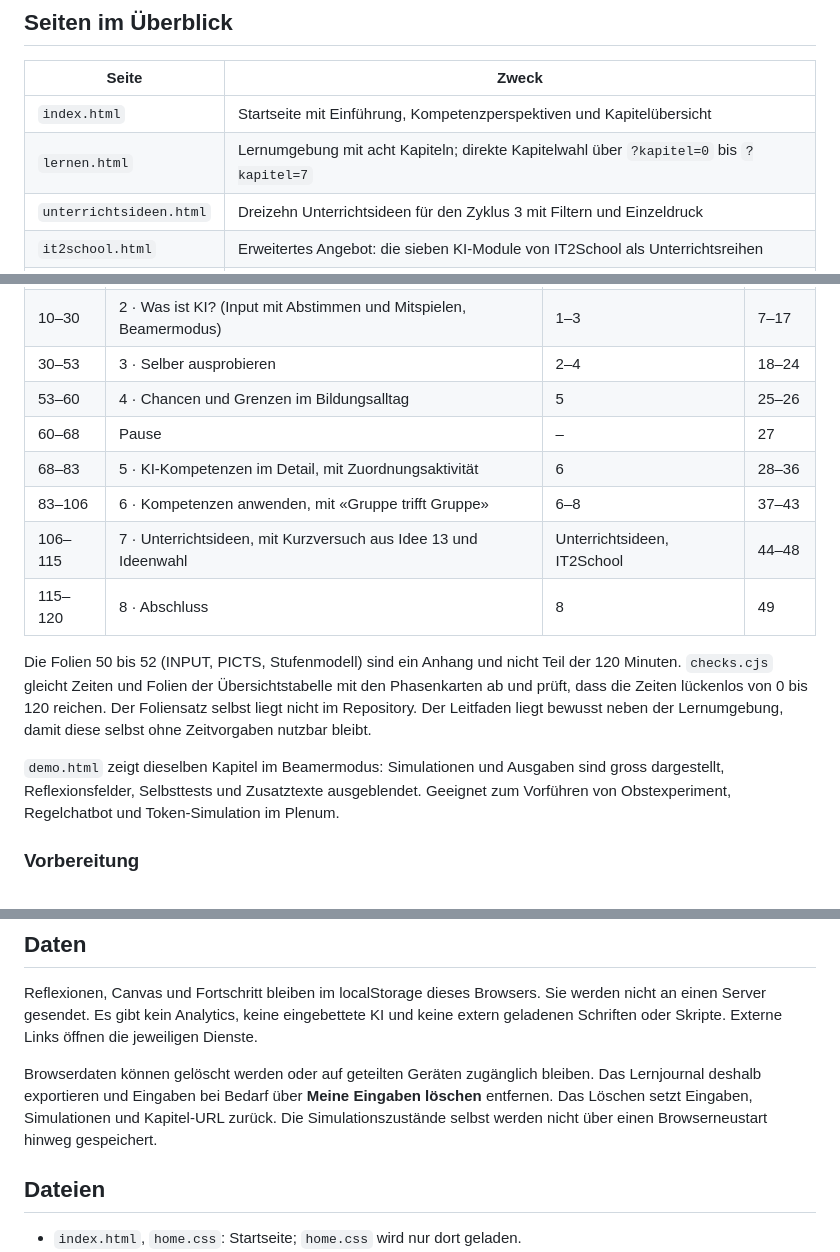
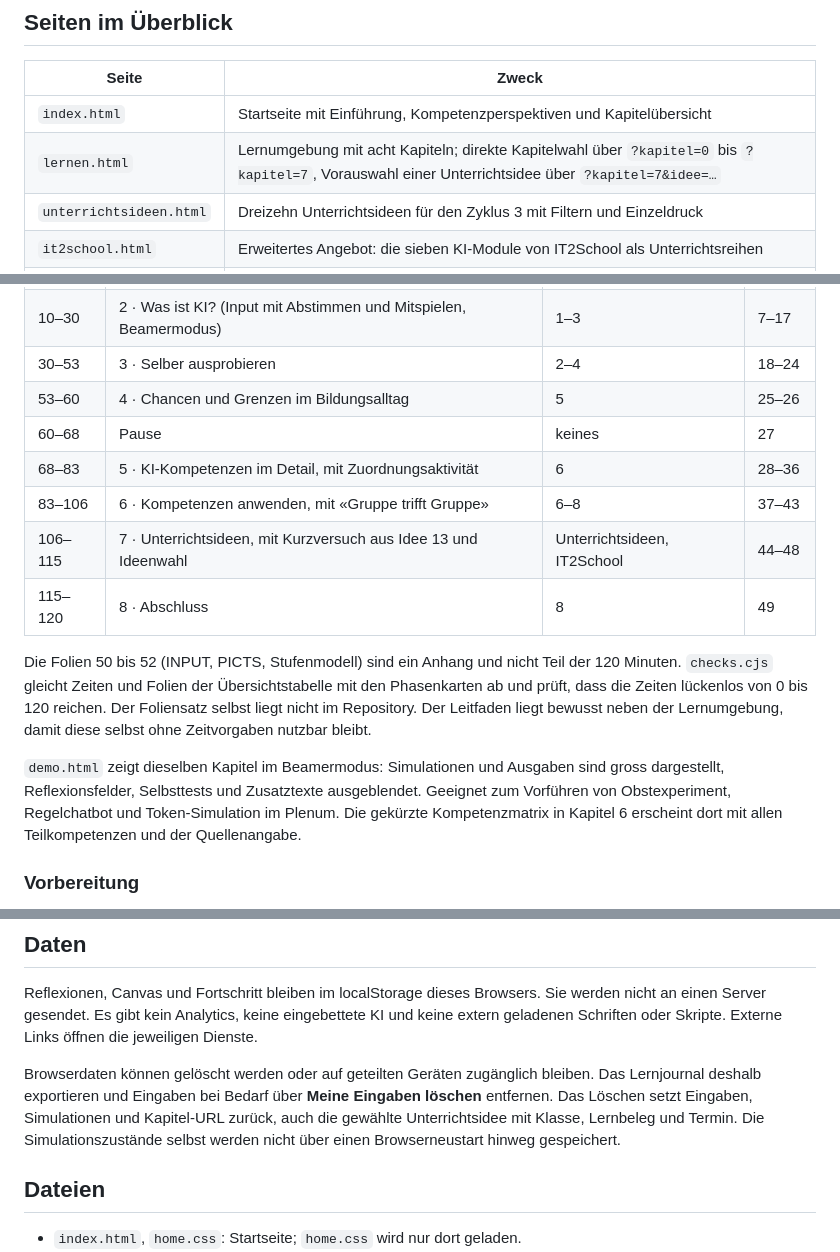
Before and after one commit to schmij03/KI-Kompetenzen, a Markdown page: README.md, 3 parts joined by grey strips. Rendered like a GitHub page.

Commit message:
README: Ideenvorauswahl, Beamermodus der Matrix und Löschen der Ideenwahl ergänzen
Co-Authored-By: Claude Opus 5.5 <noreply@anthropic.com>
Claude-Session: https://claude.ai/code/session_01HUtH6XB4KYgBBCgcAtDxX3

```diff
--- a/README.md
+++ b/README.md
@@ -17,7 +17,7 @@ Online (nach Aktivierung von GitHub Pages): https://schmij03.github.io/KI-Kompet
 | Seite | Zweck |
 | --- | --- |
 | `index.html` | Startseite mit Einführung, Kompetenzperspektiven und Kapitelübersicht |
-| `lernen.html` | Lernumgebung mit acht Kapiteln; direkte Kapitelwahl über `?kapitel=0` bis `?kapitel=7` |
+| `lernen.html` | Lernumgebung mit acht Kapiteln; direkte Kapitelwahl über `?kapitel=0` bis `?kapitel=7`, Vorauswahl einer Unterrichtsidee über `?kapitel=7&idee=…` |
 | `unterrichtsideen.html` | Dreizehn Unterrichtsideen für den Zyklus 3 mit Filtern und Einzeldruck |
 | `it2school.html` | Erweitertes Angebot: die sieben KI-Module von IT2School als Unterrichtsreihen |
 | `ablauf.html` | Moderationsleitfaden für eine Weiterbildung von 120 Minuten in acht Phasen plus Pause |
@@ -90,7 +90,7 @@ Der Leitfaden umfasst Vorbereitung, eine Übersichtstabelle und acht Phasen plus
 | 10–30 | 2 · Was ist KI? (Input mit Abstimmen und Mitspielen, Beamermodus) | 1–3 | 7–17 |
 | 30–53 | 3 · Selber ausprobieren | 2–4 | 18–24 |
 | 53–60 | 4 · Chancen und Grenzen im Bildungsalltag | 5 | 25–26 |
-| 60–68 | Pause | – | 27 |
+| 60–68 | Pause | keines | 27 |
 | 68–83 | 5 · KI-Kompetenzen im Detail, mit Zuordnungsaktivität | 6 | 28–36 |
 | 83–106 | 6 · Kompetenzen anwenden, mit «Gruppe trifft Gruppe» | 6–8 | 37–43 |
 | 106–115 | 7 · Unterrichtsideen, mit Kurzversuch aus Idee 13 und Ideenwahl | Unterrichtsideen, IT2School | 44–48 |
@@ -98,7 +98,7 @@ Der Leitfaden umfasst Vorbereitung, eine Übersichtstabelle und acht Phasen plus
 
 Die Folien 50 bis 52 (INPUT, PICTS, Stufenmodell) sind ein Anhang und nicht Teil der 120 Minuten. `checks.cjs` gleicht Zeiten und Folien der Übersichtstabelle mit den Phasenkarten ab und prüft, dass die Zeiten lückenlos von 0 bis 120 reichen. Der Foliensatz selbst liegt nicht im Repository. Der Leitfaden liegt bewusst neben der Lernumgebung, damit diese selbst ohne Zeitvorgaben nutzbar bleibt.
 
-`demo.html` zeigt dieselben Kapitel im Beamermodus: Simulationen und Ausgaben sind gross dargestellt, Reflexionsfelder, Selbsttests und Zusatztexte ausgeblendet. Geeignet zum Vorführen von Obstexperiment, Regelchatbot und Token-Simulation im Plenum.
+`demo.html` zeigt dieselben Kapitel im Beamermodus: Simulationen und Ausgaben sind gross dargestellt, Reflexionsfelder, Selbsttests und Zusatztexte ausgeblendet. Geeignet zum Vorführen von Obstexperiment, Regelchatbot und Token-Simulation im Plenum. Die gekürzte Kompetenzmatrix in Kapitel 6 erscheint dort mit allen Teilkompetenzen und der Quellenangabe.
 
 ### Vorbereitung
 
@@ -112,7 +112,7 @@ Zugänge vorab prüfen, sicherstellen, dass jede Person ein eigenes Gerät hat,
 
 Reflexionen, Canvas und Fortschritt bleiben im localStorage dieses Browsers. Sie werden nicht an einen Server gesendet. Es gibt kein Analytics, keine eingebettete KI und keine extern geladenen Schriften oder Skripte. Externe Links öffnen die jeweiligen Dienste.
 
-Browserdaten können gelöscht werden oder auf geteilten Geräten zugänglich bleiben. Das Lernjournal deshalb exportieren und Eingaben bei Bedarf über **Meine Eingaben löschen** entfernen. Das Löschen setzt Eingaben, Simulationen und Kapitel-URL zurück. Die Simulationszustände selbst werden nicht über einen Browserneustart hinweg gespeichert.
+Browserdaten können gelöscht werden oder auf geteilten Geräten zugänglich bleiben. Das Lernjournal deshalb exportieren und Eingaben bei Bedarf über **Meine Eingaben löschen** entfernen. Das Löschen setzt Eingaben, Simulationen und Kapitel-URL zurück, auch die gewählte Unterrichtsidee mit Klasse, Lernbeleg und Termin. Die Simulationszustände selbst werden nicht über einen Browserneustart hinweg gespeichert.
 
 ## Dateien
 
```
